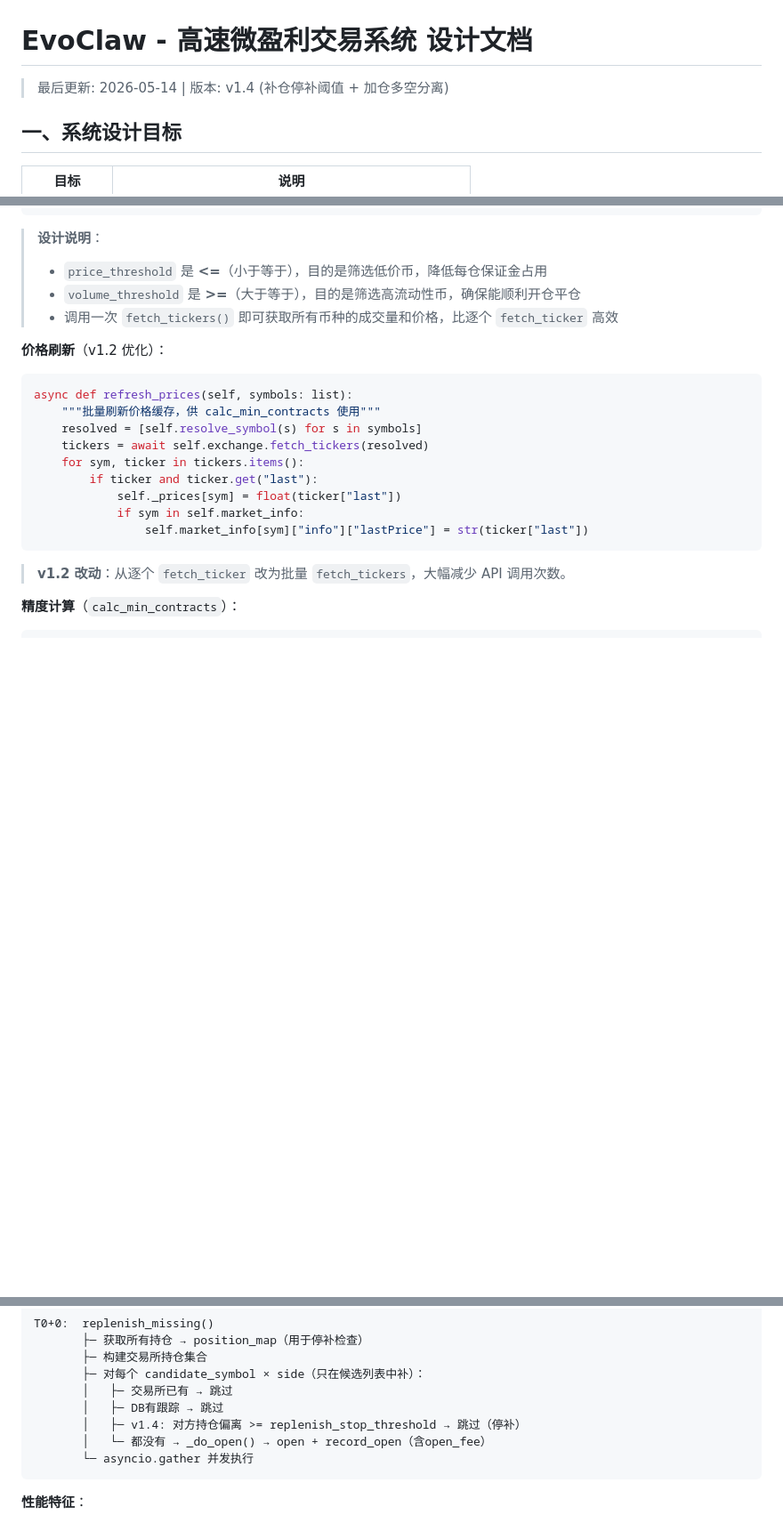
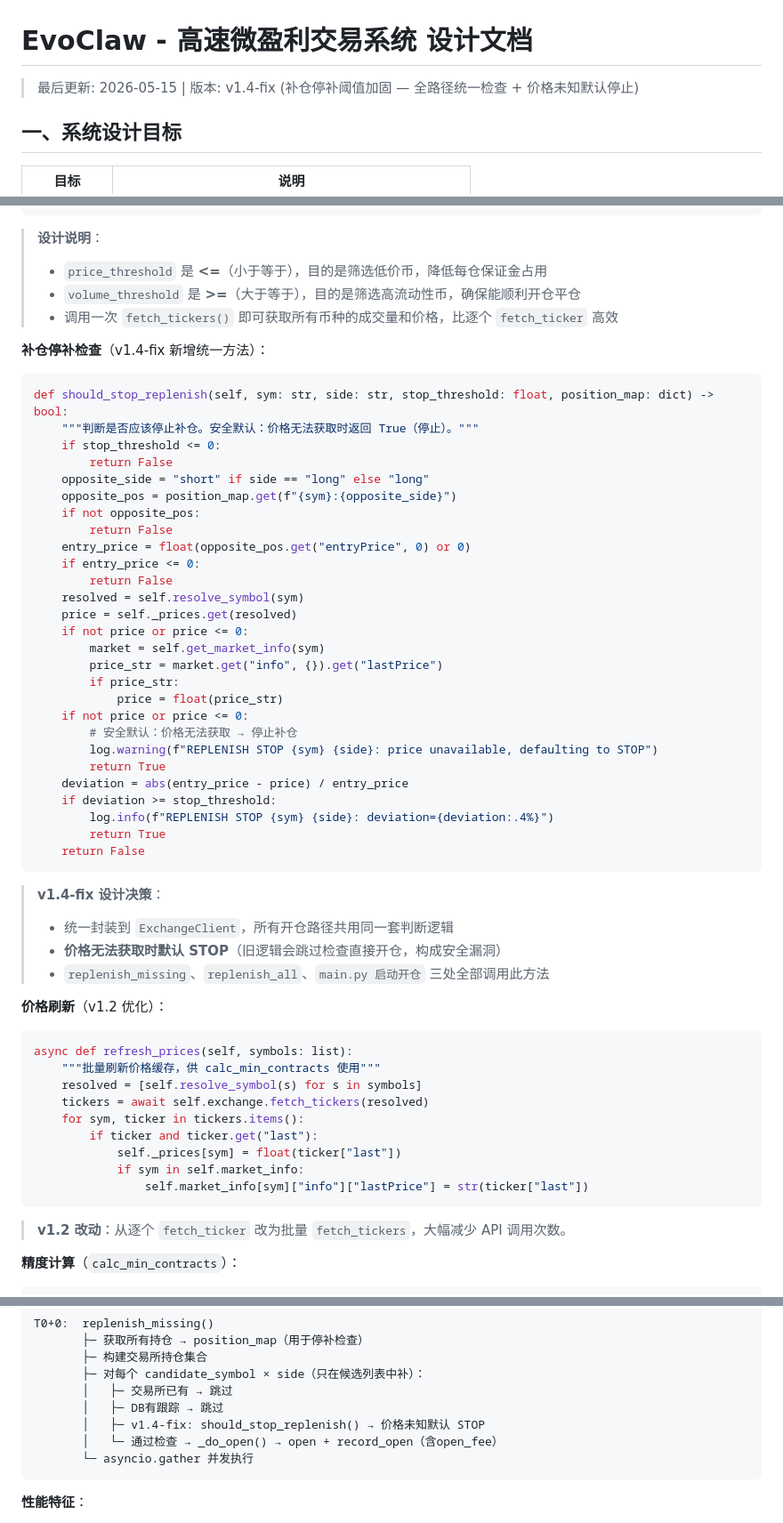
Before and after one commit to luonin23/EvoClaw, a Markdown page: DESIGN.md, 3 parts joined by grey strips. Shown at 89% size. GitHub-like rendering; blank space fills up the shorter version.

````diff
--- a/DESIGN.md
+++ b/DESIGN.md
@@ -1,6 +1,6 @@
 # EvoClaw - 高速微盈利交易系统 设计文档
 
-> 最后更新: 2026-05-14 | 版本: v1.4 (补仓停补阈值 + 加仓多空分离)
+> 最后更新: 2026-05-15 | 版本: v1.4-fix (补仓停补阈值加固 — 全路径统一检查 + 价格未知默认停止)
 
 ## 一、系统设计目标
 
@@ -209,6 +209,43 @@ async def get_candidate_symbols(self, volume_threshold: float, price_threshold:
 > - `price_threshold` 是 **<=**（小于等于），目的是筛选低价币，降低每仓保证金占用
 > - `volume_threshold` 是 **>=**（大于等于），目的是筛选高流动性币，确保能顺利开仓平仓
 > - 调用一次 `fetch_tickers()` 即可获取所有币种的成交量和价格，比逐个 `fetch_ticker` 高效
+
+**补仓停补检查**（v1.4-fix 新增统一方法）：
+
+```python
+def should_stop_replenish(self, sym: str, side: str, stop_threshold: float, position_map: dict) -> bool:
+    """判断是否应该停止补仓。安全默认：价格无法获取时返回 True（停止）。"""
+    if stop_threshold <= 0:
+        return False
+    opposite_side = "short" if side == "long" else "long"
+    opposite_pos = position_map.get(f"{sym}:{opposite_side}")
+    if not opposite_pos:
+        return False
+    entry_price = float(opposite_pos.get("entryPrice", 0) or 0)
+    if entry_price <= 0:
+        return False
+    resolved = self.resolve_symbol(sym)
+    price = self._prices.get(resolved)
+    if not price or price <= 0:
+        market = self.get_market_info(sym)
+        price_str = market.get("info", {}).get("lastPrice")
+        if price_str:
+            price = float(price_str)
+    if not price or price <= 0:
+        # 安全默认：价格无法获取 → 停止补仓
+        log.warning(f"REPLENISH STOP {sym} {side}: price unavailable, defaulting to STOP")
+        return True
+    deviation = abs(entry_price - price) / entry_price
+    if deviation >= stop_threshold:
+        log.info(f"REPLENISH STOP {sym} {side}: deviation={deviation:.4%}")
+        return True
+    return False
+```
+
+> **v1.4-fix 设计决策**：
+> - 统一封装到 `ExchangeClient`，所有开仓路径共用同一套判断逻辑
+> - **价格无法获取时默认 STOP**（旧逻辑会跳过检查直接开仓，构成安全漏洞）
+> - `replenish_missing`、`replenish_all`、`main.py 启动开仓` 三处全部调用此方法
 
 **价格刷新**（v1.2 优化）：
 
@@ -1089,8 +1139,8 @@ T0+0:  replenish_missing()
        ├─ 对每个 candidate_symbol × side（只在候选列表中补）：
        │   ├─ 交易所已有 → 跳过
        │   ├─ DB有跟踪 → 跳过
-       │   ├─ v1.4: 对方持仓偏离 >= replenish_stop_threshold → 跳过（停补）
-       │   └─ 都没有 → _do_open() → open + record_open（含open_fee）
+       │   ├─ v1.4-fix: should_stop_replenish() → 价格未知默认 STOP
+       │   └─ 通过检查 → _do_open() → open + record_open（含open_fee）
        └─ asyncio.gather 并发执行
 ```
 
````
Also changed, not shown: other parts of DESIGN.md (+46 -27 lines).
